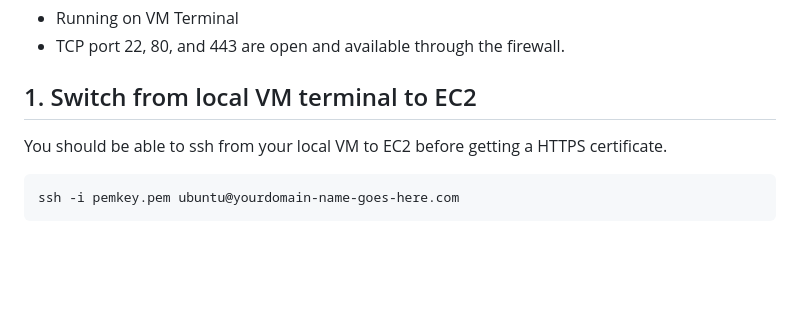
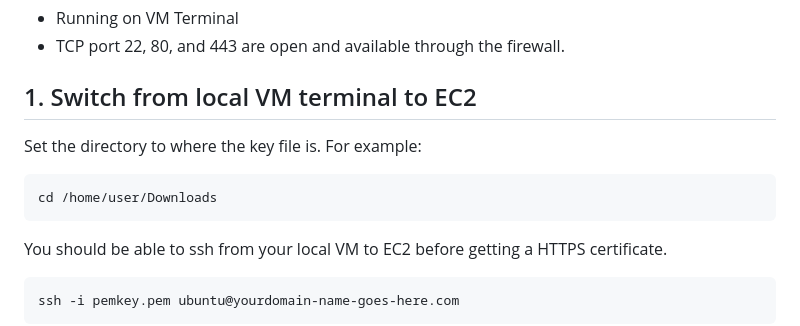
Before and after one commit to autumn-tsogt/ICT171-Project, a Markdown page: Website/website.md, the part around the change. Rendered like a GitHub page; blank space fills up the shorter version.

Commit message:
Updated Website documentation

````diff
--- a/Website/website.md
+++ b/Website/website.md
@@ -80,6 +80,12 @@ If it works, you will be able to access your server using the domain name instea
 - TCP port 22, 80, and 443 are open and available through the firewall.
 
 ## 1. Switch from local VM terminal to EC2
+Set the directory to where the key file is.
+For example:
+``` bash
+cd /home/user/Downloads
+```
+
 You should be able to ssh from your local VM to EC2 before getting a HTTPS certificate.
 ``` bash
 ssh -i pemkey.pem ubuntu@yourdomain-name-goes-here.com
````
